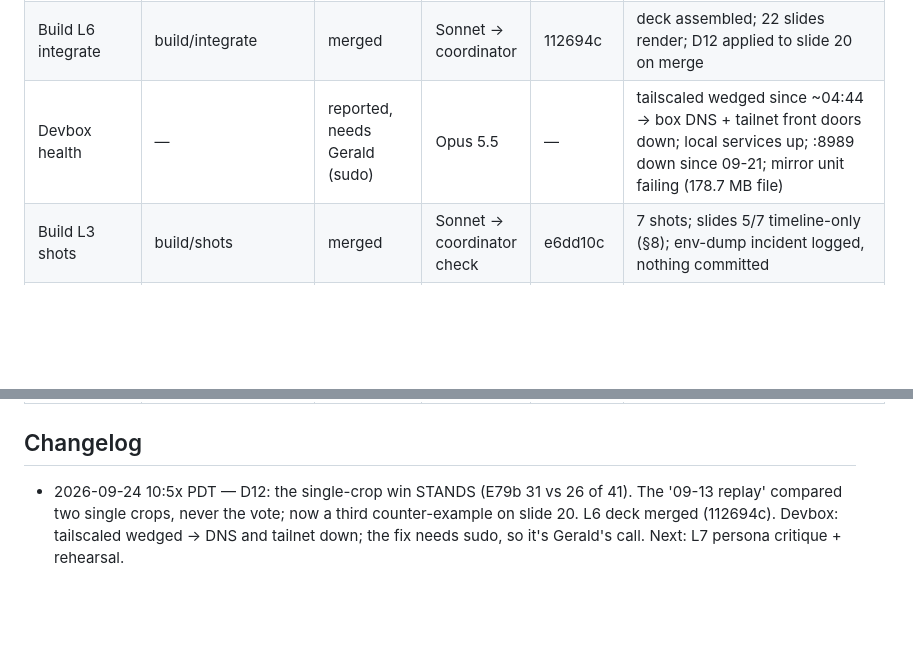
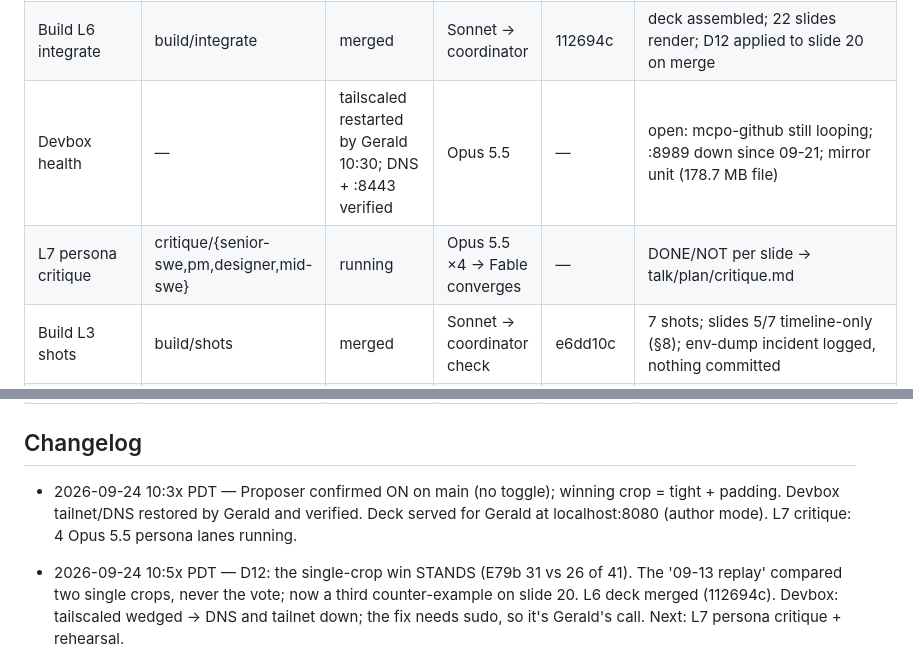
Before and after one commit to gsornsen/htsysadath, a Markdown page: docs/project/tracking.md, 2 parts joined by grey strips. GitHub-like rendering; blank space fills up the shorter version.

```diff
--- a/docs/project/tracking.md
+++ b/docs/project/tracking.md
@@ -21,7 +21,8 @@ blocked · dropped. Newest changes at the top of the changelog.
 | Build L1 scaffold | build/scaffold | merged | Sonnet → coordinator check | c3182ea | + deps triage and --no-stdin (da1f055); chart filenames to reconcile in L6 |
 | Build L2 charts | build/charts | merged | Sonnet → coordinator check | 3142b3e | 7 SVGs; 4 review fixes (2 content) confirmed by render |
 | Build L6 integrate | build/integrate | merged | Sonnet → coordinator | 112694c | deck assembled; 22 slides render; D12 applied to slide 20 on merge |
-| Devbox health | — | reported, needs Gerald (sudo) | Opus 5.5 | — | tailscaled wedged since ~04:44 → box DNS + tailnet front doors down; local services up; :8989 down since 09-21; mirror unit failing (178.7 MB file) |
+| Devbox health | — | tailscaled restarted by Gerald 10:30; DNS + :8443 verified | Opus 5.5 | — | open: mcpo-github still looping; :8989 down since 09-21; mirror unit (178.7 MB file) |
+| L7 persona critique | critique/{senior-swe,pm,designer,mid-swe} | running | Opus 5.5 ×4 → Fable converges | — | DONE/NOT per slide → talk/plan/critique.md |
 | Build L3 shots | build/shots | merged | Sonnet → coordinator check | e6dd10c | 7 shots; slides 5/7 timeline-only (§8); env-dump incident logged, nothing committed |
 | Build L4 demo tooling | build/demo | merged | Sonnet → coordinator check | 3980758 | dry run p50 52.5 s / max 77 s; 4 more runs owed at rehearsal |
 | Build L5 outline v1 + notes | build/outline | merged (1 review fix) | Opus 5.5 → Fable | 812f9c0 | 2 questions for Gerald: what ~500 ms measures; which set 'nearly 100' counts |
@@ -30,6 +31,8 @@ blocked · dropped. Newest changes at the top of the changelog.
 | Audience drafts of the abstract | draft/* | blocked (needs rough abstract) | Sonnet ×4 | — | prompts/04 part 2 |
 
 ## Changelog
+
+- 2026-09-24 10:3x PDT — Proposer confirmed ON on main (no toggle); winning crop = tight + padding. Devbox tailnet/DNS restored by Gerald and verified. Deck served for Gerald at localhost:8080 (author mode). L7 critique: 4 Opus 5.5 persona lanes running.
 
 - 2026-09-24 10:5x PDT — D12: the single-crop win STANDS (E79b 31 vs 26 of 41). The '09-13 replay' compared two single crops, never the vote; now a third counter-example on slide 20. L6 deck merged (112694c). Devbox: tailscaled wedged → DNS and tailnet down; the fix needs sudo, so it's Gerald's call. Next: L7 persona critique + rehearsal.
 
```
Also changed, not shown: docs/project/decisions.md (+12 -0 lines).
